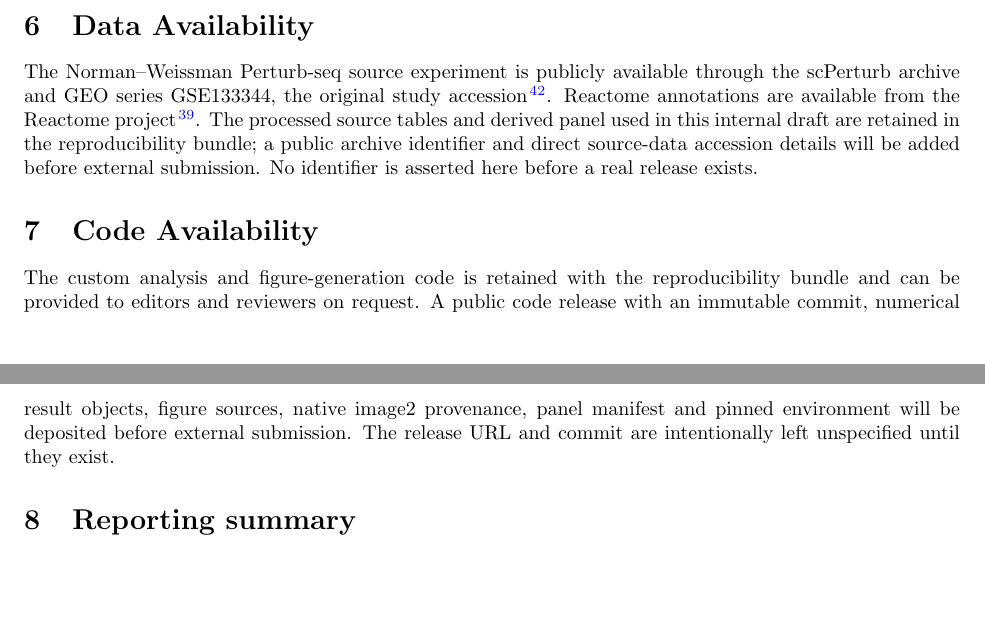
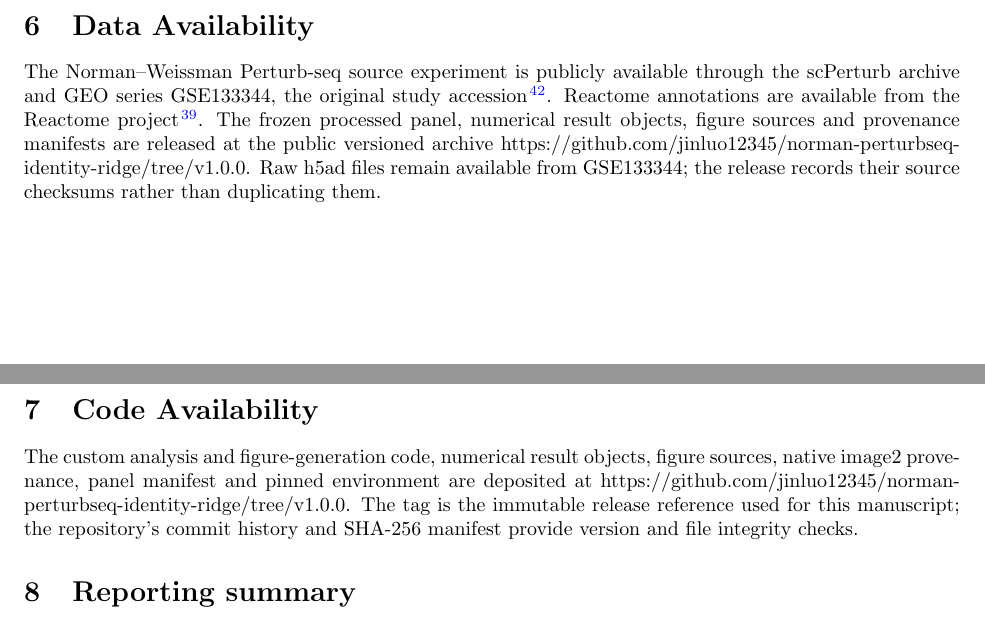
Before and after one commit to jinluo12345/norman-perturbseq-identity-ridge, a LaTeX paper (manuscript/main.tex): two parts of pages 18 and 19 of 21, joined at a grey line, cut so that both start at the same text, the shorter picture padded with empty space. Compiled offline with pdfLaTeX.

Commit message:
Finalize public release metadata and manuscript availability

```diff
--- a/manuscript/main.tex
+++ b/manuscript/main.tex
@@ -274,10 +274,10 @@ The analysis uses one primary cell line and one public screen. Even though five
 A useful extension would fit a hierarchical model that separates identity, batch and identity-by-batch interaction while retaining identity-held-out confirmation. Such a model could propagate uncertainty from sparse groups and quantify whether a batch effect is shared across perturbations or concentrated in a subset. Another extension would add calibration curves for predicted response magnitude and conformal intervals evaluated on held-out identities. A multi-archive study could test whether gemgroup metadata transfers after a declared harmonization map. Finally, a nonlinear or foundation-model predictor could be evaluated under the same input exclusion rule; improvement would need to exceed the present candidate on all three metrics and remain stable across independent experiments.
 
 \section{Data Availability}
-The Norman--Weissman Perturb-seq source experiment is publicly available through the scPerturb archive and GEO series GSE133344, the original study accession \citep{pmid31395745}. Reactome annotations are available from the Reactome project \citep{reactome2020}. The processed source tables and derived panel used in this internal draft are retained in the reproducibility bundle; a public archive identifier and direct source-data accession details will be added before external submission. No identifier is asserted here before a real release exists.
+The Norman--Weissman Perturb-seq source experiment is publicly available through the scPerturb archive and GEO series GSE133344, the original study accession \citep{pmid31395745}. Reactome annotations are available from the Reactome project \citep{reactome2020}. The frozen processed panel, numerical result objects, figure sources and provenance manifests are released at the public versioned archive https://github.com/jinluo12345/norman-perturbseq-identity-ridge/tree/v1.0.0. Raw h5ad files remain available from GSE133344; the release records their source checksums rather than duplicating them.
 
 \section{Code Availability}
-The custom analysis and figure-generation code is retained with the reproducibility bundle and can be provided to editors and reviewers on request. A public code release with an immutable commit, numerical result objects, figure sources, native image2 provenance, panel manifest and pinned environment will be deposited before external submission. The release URL and commit are intentionally left unspecified until they exist.
+The custom analysis and figure-generation code, numerical result objects, figure sources, native image2 provenance, panel manifest and pinned environment are deposited at https://github.com/jinluo12345/norman-perturbseq-identity-ridge/tree/v1.0.0. The tag is the immutable release reference used for this manuscript; the repository's commit history and SHA-256 manifest provide version and file integrity checks.
 
 \section{Reporting summary}
 This is a retrospective computational analysis of public single-cell perturbation data with no new human or animal material. The prediction unit is a cell, the fitting unit is an identity or identity-by-gemgroup group, and the uncertainty unit is a held-out perturbation identity; model choices use training and validation identities only.
```
Also changed, not shown: paper/main.tex (+2 -2 lines), README.md, manuscript/main.pdf, provenance/README.md (added), 6 other files.
